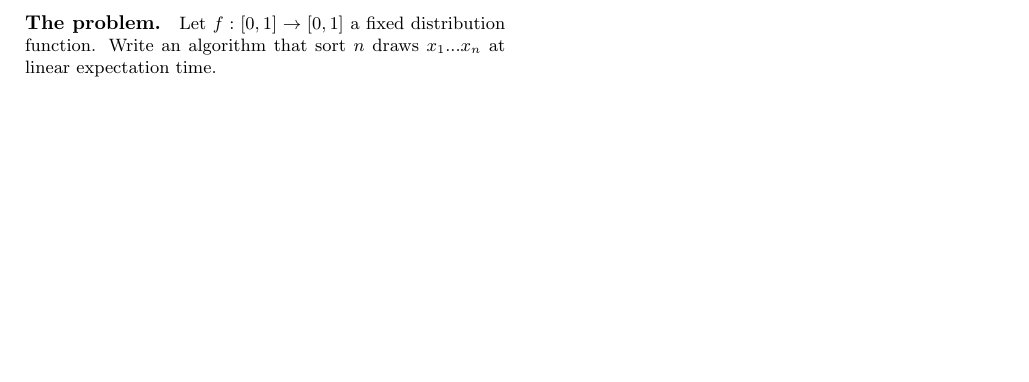
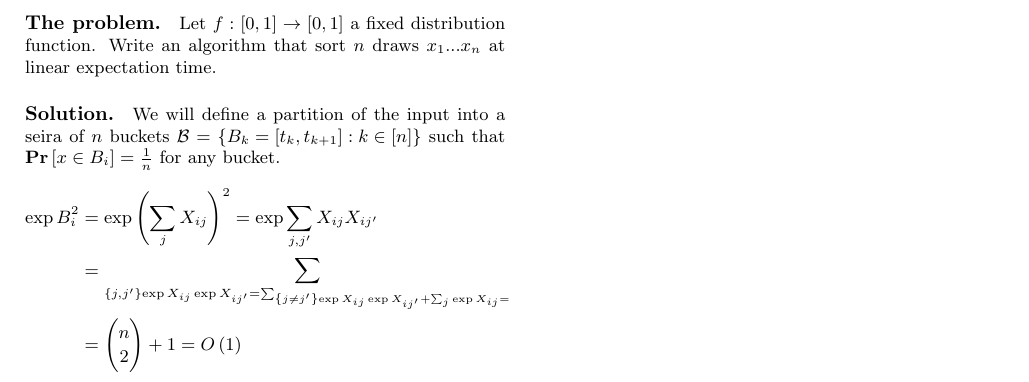
Before and after one commit to dudupo/Academic, a LaTeX document (projects/algo/buckets.tex): part of page 1 of 2 before the commit and part of the page after it, cut so that both start at the same text, the shorter picture padded with empty space. The pictures show the PDF file projects/pdfs/buckets.pdf that the author committed with the source.

Commit message:
compiling -Fri Jan 20 01:32:04 PM IST 2023

```diff
--- a/projects/algo/buckets.tex
+++ b/projects/algo/buckets.tex
@@ -54,7 +55,13 @@
 \begin{multicols*}{2}
 
   \paragraph{The problem.} Let $f: [0,1] \rightarrow [0,1]$ a fixed distribution function. Write an algorithm that sort $n$ draws $x_1 ... x_{n}$ at linear expectation time.
-  \paragraph{Solution.}
+  \paragraph{Solution.} We will define a partition of the input into a seira of $n$ buckets $\mathcal{B} = \left\{ B_{k} = [t_{k}, t_{k+1} ] : k \in [n]  \right\}$ such that $ \prb{ x \in B_{i}} = \frac{1}{n}$ for any bucket.
+  \begin{equation*}
+    \begin{split}
+      \exp{B_{i}^{2} } &= \exp{ \left( \sum_{j}{X_{ij}} \right)^{2}  }= \exp{ \sum_{j,j^{\prime}}{ X_{ij}X_{ij^{\prime}}}  } \\
+      &= \sum_\left\{ j,j^{\prime} \right\}{ \exp{X_{ij}}\exp{X_{ij^{\prime}}}   } =  \sum_\left\{ j \neq j^{\prime} \right\}{ \exp{X_{ij}}\exp{X_{ij^{\prime}}}   }  + \sum_{j}{ \exp{X_{ij}}} = \\ &= \binom{n}{2} + 1 = O\left( 1 \right)
+    \end{split}
+  \end{equation*}
 
 \end{multicols*}
 \printbibliography
```
Also changed, not shown: projects/pdfs/buckets.pdf, projects/algo/buckets.tex (1 more changed lines).
